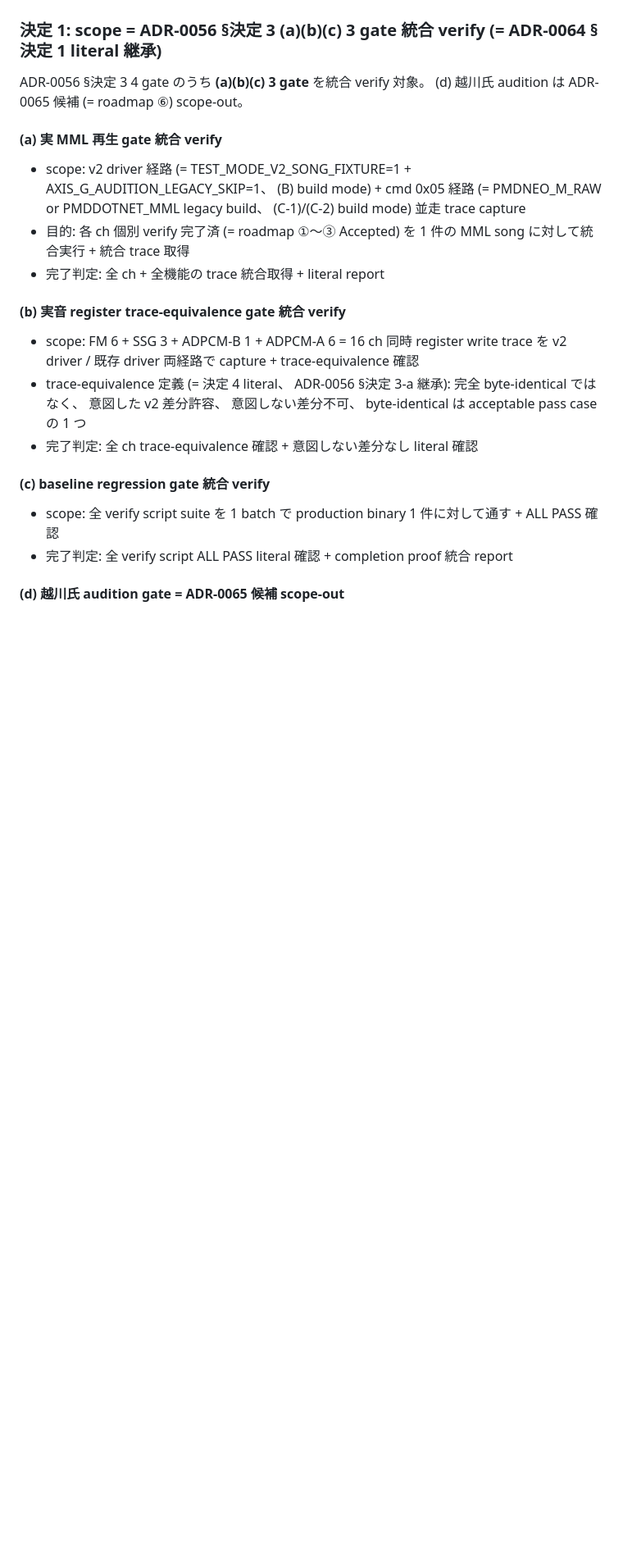
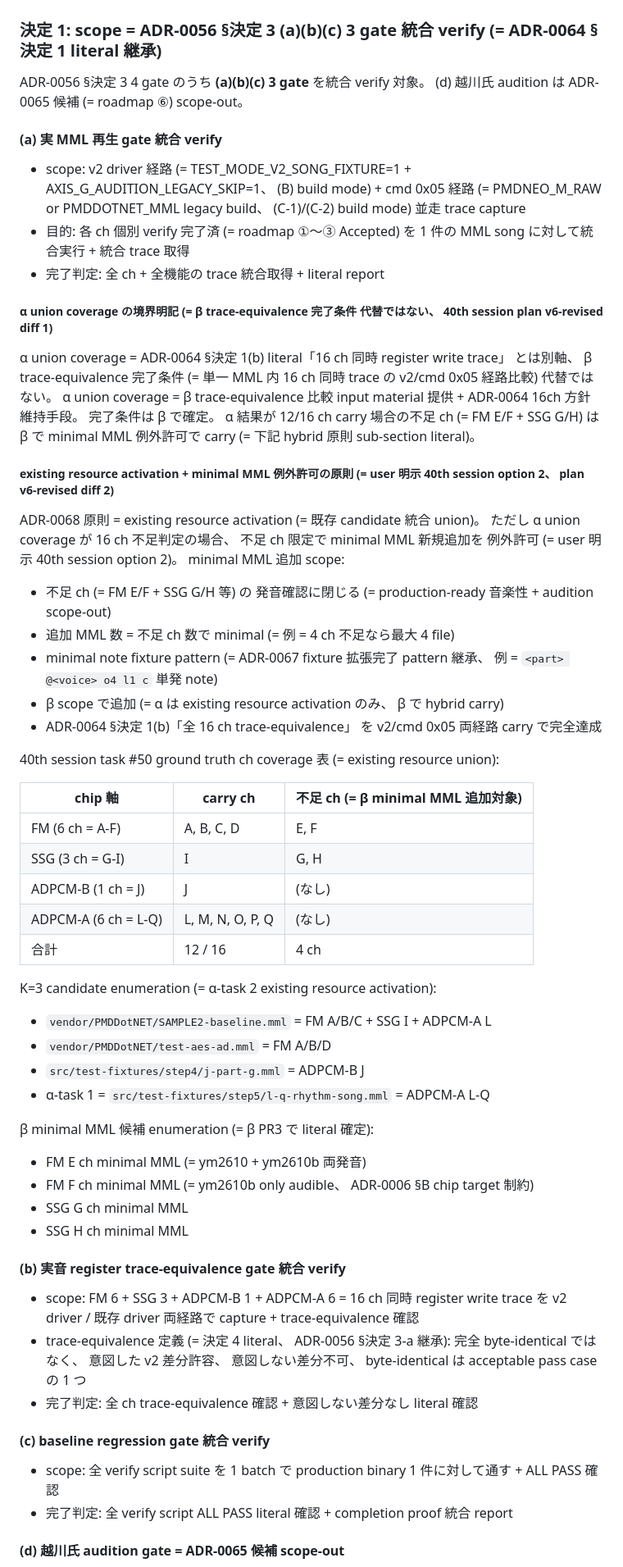
Before and after one commit to koshikawa-masato/pmdneo, a Markdown page: docs/adr/0068-pmdneo-axis-b-v2-16ch-integration-verify.md, the part around one of its changes. Shown at 82% size. GitHub-like rendering; blank space fills up the shorter version.

Commit message:
docs: ADR-0068 sub-sprint α PR2 第1 commit = plan v6-revised 7 件 diff 反映 (= ADR 本文を計画書同期 + Codex round 2 finding 機械復旧 default rule 適用) = (1) §決定 1(a) α union 境界明記 + (2) §決定 1(a) hybrid 原則 sub-section + K=3 candidate 12/16 coverage 表 literal + β minimal MML 候補 enumeration + (3) §決定 2 α/β/γ row 再定義 + (4) §決定 5 PR2-PR6 PMDNEO_* prefix 統一 + (5) line 60/97/204/347 20 trace 化整合 + (6) §決定 3 (C-2) 変更なし + (7) 改訂履歴 plan v5 → v6-revised entry 追記
Co-Authored-By: Claude Opus 4.7 (1M context) <noreply@anthropic.com>

```diff
--- a/docs/adr/0068-pmdneo-axis-b-v2-16ch-integration-verify.md
+++ b/docs/adr/0068-pmdneo-axis-b-v2-16ch-integration-verify.md
@@ -77,6 +77,42 @@ ADR-0056 §決定 3 4 gate のうち **(a)(b)(c) 3 gate** を統合 verify 対
 - 目的: 各 ch 個別 verify 完了済 (= roadmap ①〜③ Accepted) を 1 件の MML song に対して統合実行 + 統合 trace 取得
 - 完了判定: 全 ch + 全機能の trace 統合取得 + literal report
 
+##### α union coverage の境界明記 (= β trace-equivalence 完了条件 代替ではない、 40th session plan v6-revised diff 1)
+
+α union coverage = ADR-0064 §決定 1(b) literal「16 ch 同時 register write trace」 とは別軸、 β trace-equivalence 完了条件 (= 単一 MML 内 16 ch 同時 trace の v2/cmd 0x05 経路比較) 代替ではない。 α union coverage = β trace-equivalence 比較 input material 提供 + ADR-0064 16ch 方針維持手段。 完了条件は β で確定。 α 結果が 12/16 ch carry 場合の不足 ch (= FM E/F + SSG G/H) は β で minimal MML 例外許可で carry (= 下記 hybrid 原則 sub-section literal)。
+
+##### existing resource activation + minimal MML 例外許可の原則 (= user 明示 40th session option 2、 plan v6-revised diff 2)
+
+ADR-0068 原則 = existing resource activation (= 既存 candidate 統合 union)。 ただし α union coverage が 16 ch 不足判定の場合、 不足 ch 限定で minimal MML 新規追加を 例外許可 (= user 明示 40th session option 2)。 minimal MML 追加 scope:
+
+- 不足 ch (= FM E/F + SSG G/H 等) の 発音確認に閉じる (= production-ready 音楽性 + audition scope-out)
+- 追加 MML 数 = 不足 ch 数で minimal (= 例 = 4 ch 不足なら最大 4 file)
+- minimal note fixture pattern (= ADR-0067 fixture 拡張完了 pattern 継承、 例 = `<part> @<voice> o4 l1 c` 単発 note)
+- β scope で追加 (= α は existing resource activation のみ、 β で hybrid carry)
+- ADR-0064 §決定 1(b)「全 16 ch trace-equivalence」 を v2/cmd 0x05 両経路 carry で完全達成
+
+40th session task #50 ground truth ch coverage 表 (= existing resource union):
+
+| chip 軸 | carry ch | 不足 ch (= β minimal MML 追加対象) |
+|---|---|---|
+| FM (6 ch = A-F) | A, B, C, D | E, F |
+| SSG (3 ch = G-I) | I | G, H |
+| ADPCM-B (1 ch = J) | J | (なし) |
+| ADPCM-A (6 ch = L-Q) | L, M, N, O, P, Q | (なし) |
+| 合計 | 12 / 16 | 4 ch |
+
+K=3 candidate enumeration (= α-task 2 existing resource activation):
+- `vendor/PMDDotNET/SAMPLE2-baseline.mml` = FM A/B/C + SSG I + ADPCM-A L
+- `vendor/PMDDotNET/test-aes-ad.mml` = FM A/B/D
+- `src/test-fixtures/step4/j-part-g.mml` = ADPCM-B J
+- α-task 1 = `src/test-fixtures/step5/l-q-rhythm-song.mml` = ADPCM-A L-Q
+
+β minimal MML 候補 enumeration (= β PR3 で literal 確定):
+- FM E ch minimal MML (= ym2610 + ym2610b 両発音)
+- FM F ch minimal MML (= ym2610b only audible、 ADR-0006 §B chip target 制約)
+- SSG G ch minimal MML
+- SSG H ch minimal MML
+
 #### (b) 実音 register trace-equivalence gate 統合 verify
 - scope: FM 6 + SSG 3 + ADPCM-B 1 + ADPCM-A 6 = 16 ch 同時 register write trace を v2 driver / 既存 driver 両経路で capture + trace-equivalence 確認
 - trace-equivalence 定義 (= 決定 4 literal、 ADR-0056 §決定 3-a 継承): 完全 byte-identical ではなく、 意図した v2 差分許容、 意図しない差分不可、 byte-identical は acceptable pass case の 1 つ
```
Also changed, not shown: other parts of docs/adr/0068-pmdneo-axis-b-v2-16ch-integration-verify.md (+8 -6 lines).
